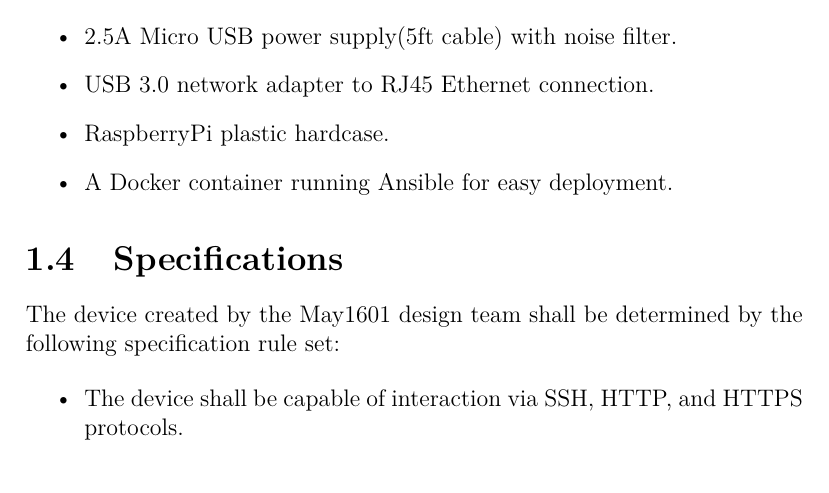
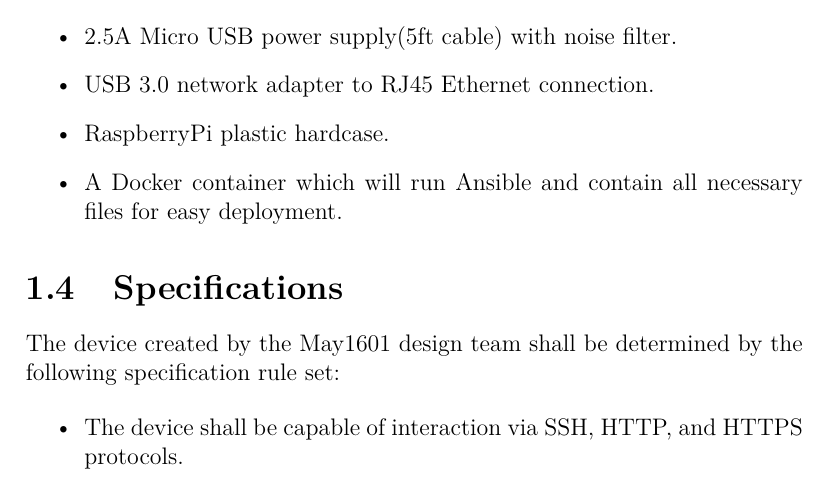
Before and after one commit to Senior-Design-May1601/docs, a LaTeX thesis (fall2015/design_doc/May1601-Design-Document.tex, which reads fall2015/design_doc/introduction.tex): part of page 7 of 26, cut so that both start at the same text. Compiled offline with pdfLaTeX.

Commit message:
Update introduction.tex

```diff
--- a/fall2015/design_doc/introduction.tex
+++ b/fall2015/design_doc/introduction.tex
@@ -20,7 +20,7 @@ The product which will be produced for this project will be packaged within a Ra
 \item 2.5A Micro USB power supply(5ft cable) with noise filter.
 \item USB 3.0 network adapter to RJ45 Ethernet connection.
 \item RaspberryPi plastic hardcase.
-\item A Docker container running Ansible for easy deployment.
+\item A Docker container which will run Ansible and contain all necessary files for easy deployment.
 \end{itemize}
 
 \section{Specifications}
```
